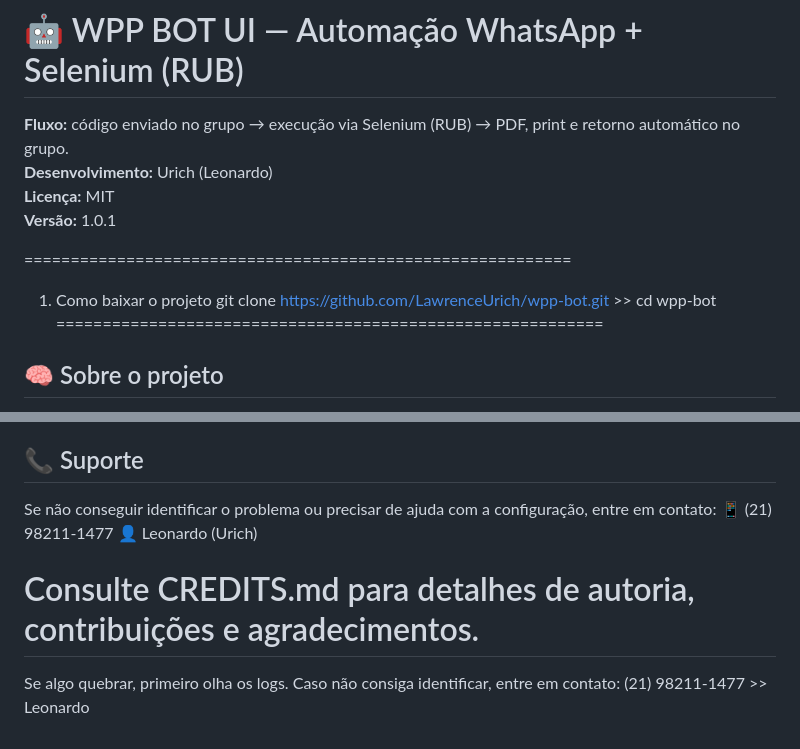
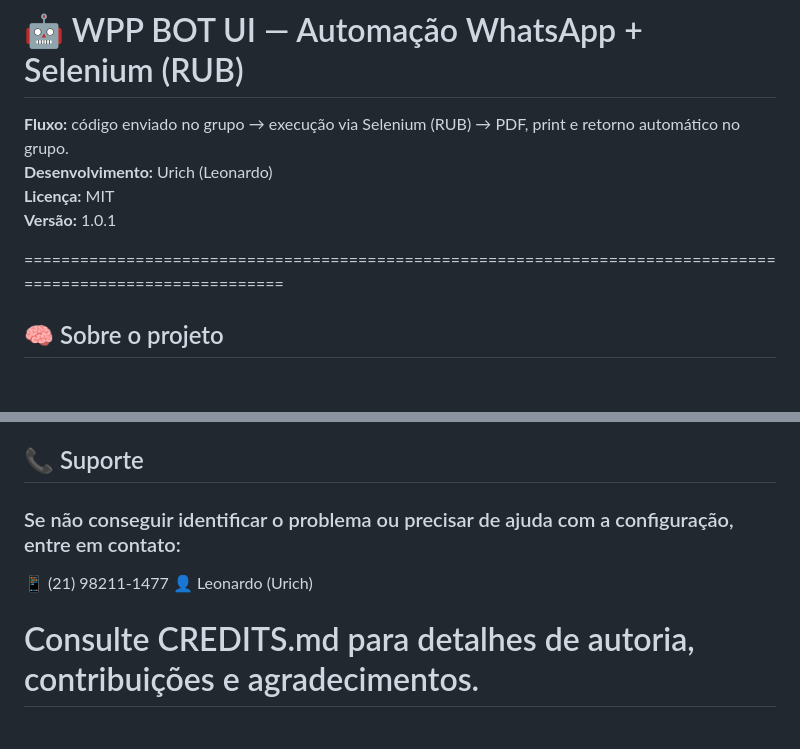
Before and after one commit to LawrenceUrich/wpp-bot, a Markdown page: README.md, 2 parts joined by grey strips. Rendered like a GitHub page; blank space fills up the shorter version.

```diff
--- a/README.md
+++ b/README.md
@@ -5,11 +5,7 @@
 **Licença:** MIT
 **Versão:** 1.0.1
 
-===========================================================
-1. Como baixar o projeto
-git clone https://github.com/LawrenceUrich/wpp-bot.git >>
-cd wpp-bot
-===========================================================
+=============================================================================================================
 
 ## 🧠 Sobre o projeto
 
@@ -158,11 +155,9 @@ Eles mostram exatamente onde o processo parou, o que foi executado e o que deu e
 
 ## 📞 Suporte
 
-Se não conseguir identificar o problema ou precisar de ajuda com a configuração, entre em contato:
+### Se não conseguir identificar o problema ou precisar de ajuda com a configuração, entre em contato:
 📱 (21) 98211-1477
 👤 Leonardo (Urich)
 
 Consulte CREDITS.md para detalhes de autoria, contribuições e agradecimentos.
 =======
-
-Se algo quebrar, primeiro olha os logs. Caso não consiga identificar, entre em contato: (21) 98211-1477 >> Leonardo
```
Also changed, not shown: other parts of README.md (+9 -8 lines).
